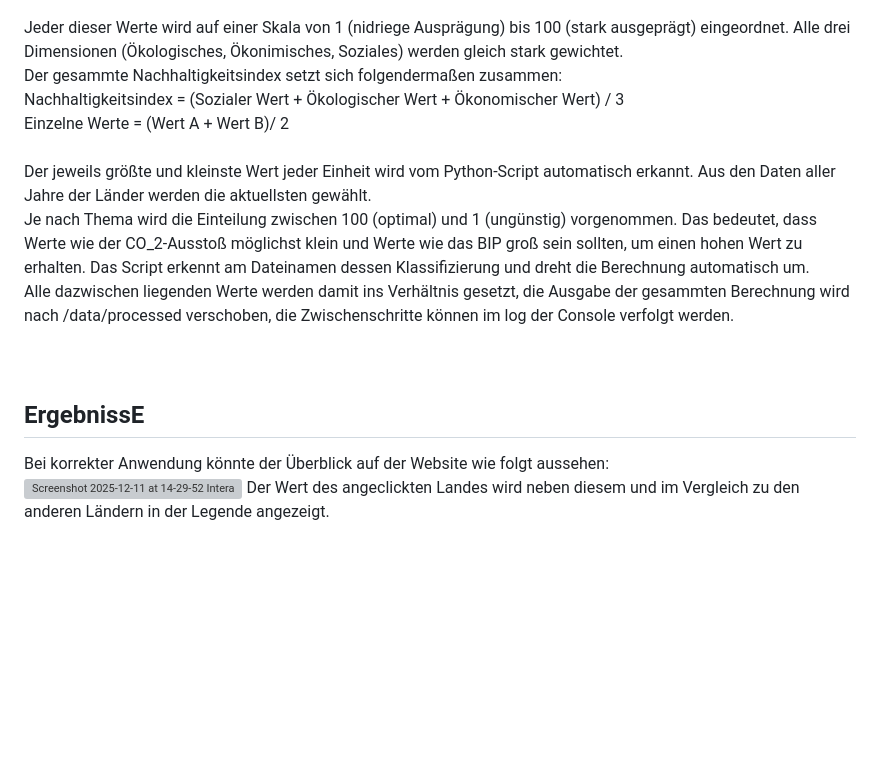
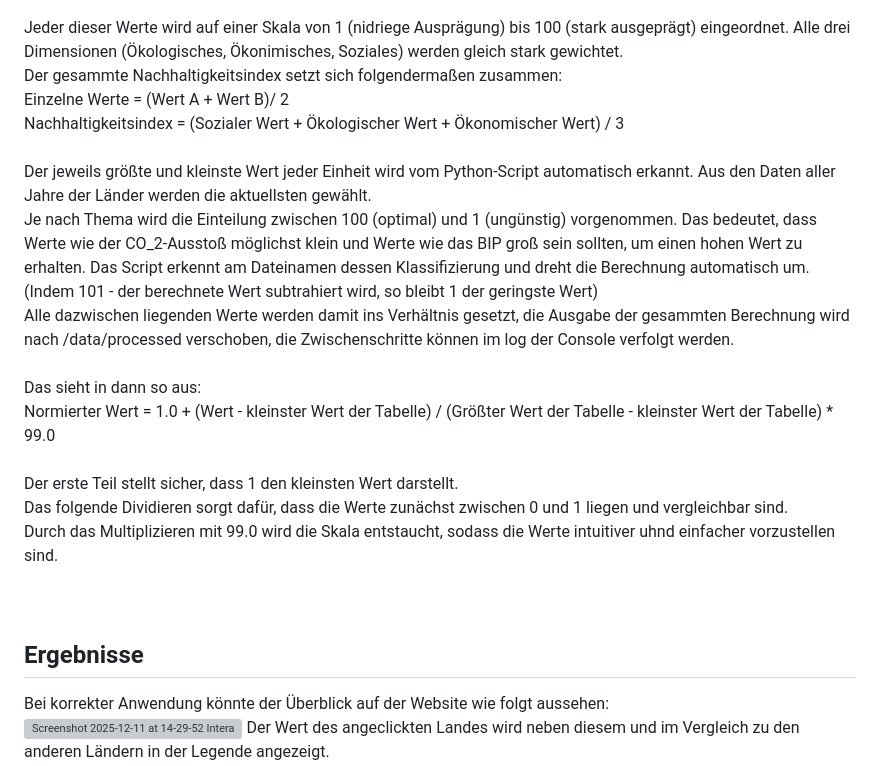
Before and after one commit to Helji314/Interaktive-Karte-der-Nachhaltigkeit, a Markdown page: README.md, the part around the change. GitHub-like rendering; blank space fills up the shorter version; grey boxes are pictures that could not be loaded.

Commit message:
Fix typos and enhance readability in README
Corrected typographical errors and improved clarity in the README.

```diff
--- a/README.md
+++ b/README.md
@@ -43,13 +43,20 @@ Das BIP pro Kopf zeigt die wirtschaftliche Leistungsfähigkeit, wärend die Arbe
 Somit ist für jede der drei Dimensionen der Nachhaltigkeit ein aktueller (eindeutiger) und ein zukunftsperspektivischer Blick gegeben. <br><br>
 <br>Jeder dieser Werte wird auf einer Skala von 1 (nidriege Ausprägung) bis 100 (stark ausgeprägt) eingeordnet. Alle drei Dimensionen (Ökologisches, Ökonimisches, Soziales) werden gleich stark gewichtet. <br>
 Der gesammte Nachhaltigkeitsindex setzt sich folgendermaßen zusammen:<br>
-Nachhaltigkeitsindex = (Sozialer Wert + Ökologischer Wert + Ökonomischer Wert) / 3 <br>
-Einzelne Werte = (Wert A + Wert B)/ 2
+Einzelne Werte = (Wert A + Wert B)/ 2 <br>
+Nachhaltigkeitsindex = (Sozialer Wert + Ökologischer Wert + Ökonomischer Wert) / 3
 <br><br>
 Der jeweils größte und kleinste Wert jeder Einheit wird vom Python-Script automatisch erkannt. Aus den Daten aller Jahre der Länder werden die aktuellsten gewählt. <br>
-Je nach Thema wird die Einteilung zwischen 100 (optimal) und 1 (ungünstig) vorgenommen. Das bedeutet, dass Werte wie der CO_2-Ausstoß möglichst klein und Werte wie das BIP groß sein sollten, um einen hohen Wert zu erhalten. Das Script erkennt am Dateinamen dessen Klassifizierung und dreht die Berechnung automatisch um. <br> Alle dazwischen liegenden Werte werden damit ins Verhältnis gesetzt, die Ausgabe der gesammten Berechnung wird nach /data/processed verschoben, die Zwischenschritte können im log der Console verfolgt werden.
+Je nach Thema wird die Einteilung zwischen 100 (optimal) und 1 (ungünstig) vorgenommen. Das bedeutet, dass Werte wie der CO_2-Ausstoß möglichst klein und Werte wie das BIP groß sein sollten, um einen hohen Wert zu erhalten. Das Script erkennt am Dateinamen dessen Klassifizierung und dreht die Berechnung automatisch um. (Indem 101 - der berechnete Wert subtrahiert wird, so bleibt 1 der geringste Wert)<br> Alle dazwischen liegenden Werte werden damit ins Verhältnis gesetzt, die Ausgabe der gesammten Berechnung wird nach /data/processed verschoben, die Zwischenschritte können im log der Console verfolgt werden.
+<br><br>
+Das sieht in dann so aus: <br>
+Normierter Wert = 1.0 + (Wert - kleinster Wert der Tabelle) / (Größter Wert der Tabelle - kleinster Wert der Tabelle) * 99.0 <br>
+<br>
+Der erste Teil stellt sicher, dass 1 den kleinsten Wert darstellt. <br>
+Das folgende Dividieren sorgt dafür, dass die Werte zunächst zwischen 0 und 1 liegen und vergleichbar sind. <br>
+Durch das Multiplizieren mit 99.0 wird die Skala entstaucht, sodass die Werte intuitiver uhnd einfacher vorzustellen sind.
 <br><br><br>
-<h2>ErgebnissE</h2>
+<h2>Ergebnisse</h2>
 Bei korrekter Anwendung könnte der Überblick auf der Website wie folgt aussehen: <br>
 <img width="1856" height="1006" alt="Screenshot 2025-12-11 at 14-29-52 Interaktive-Karte-der-Nachhaltigkeit" src="https://github.com/user-attachments/assets/34dad48a-35f8-4797-9ae4-0c5e67e59aa7" />
 Der Wert des angeclickten Landes wird neben diesem und im Vergleich zu den anderen Ländern in der Legende angezeigt. <br>
```
